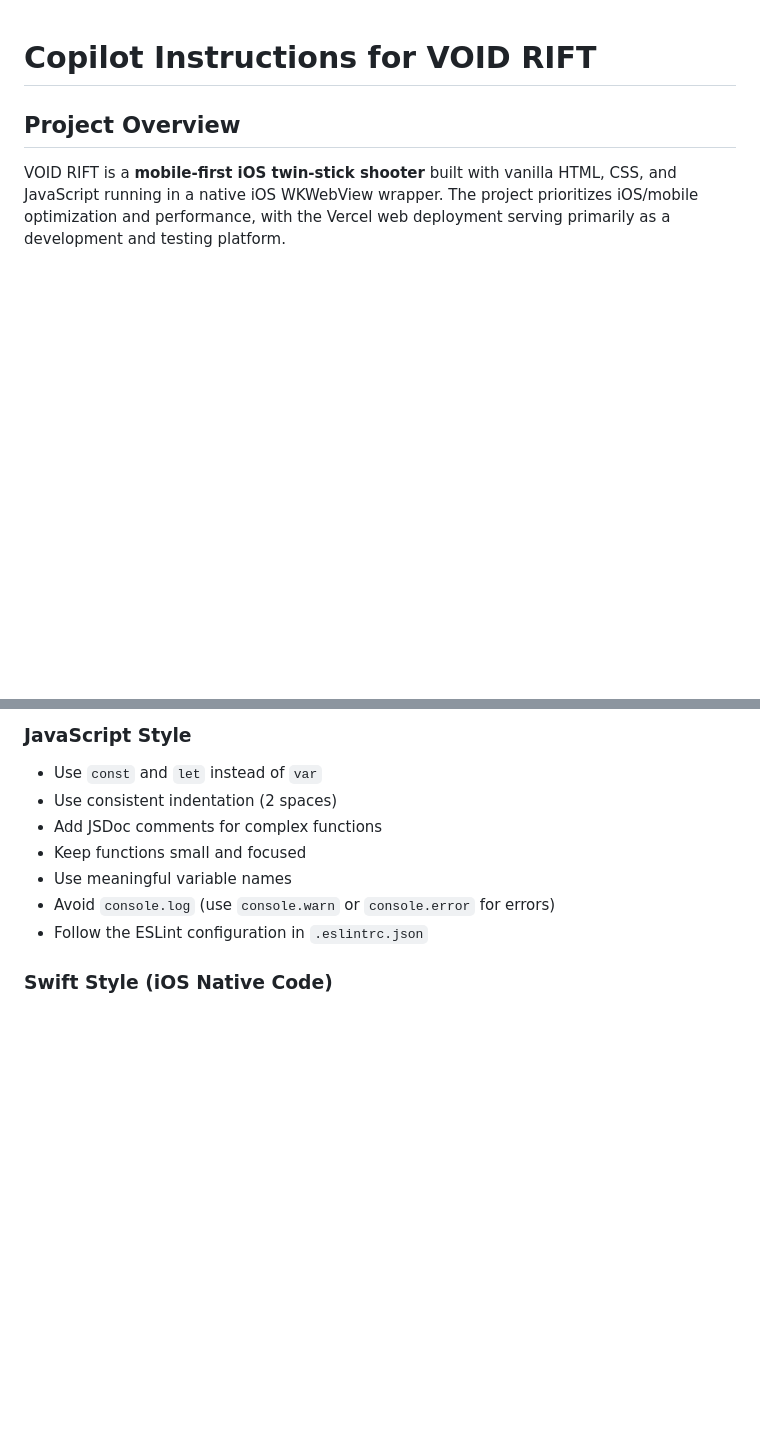
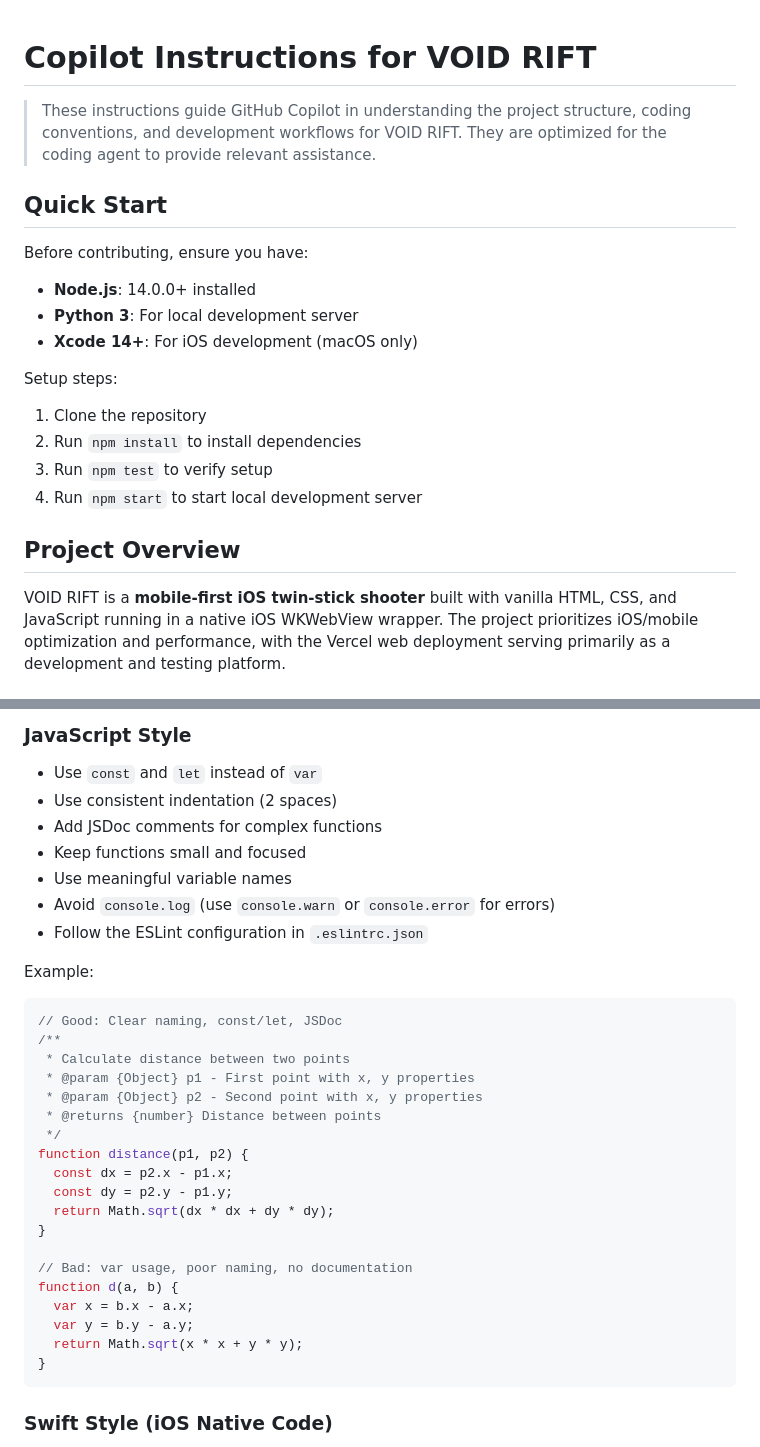
Before and after one commit to astickleyid/shooter-app, a Markdown page: .github/copilot-instructions.md, 2 parts joined by grey strips. Drawn GitHub-style; blank space fills up the shorter version.

````diff
--- a/.github/copilot-instructions.md
+++ b/.github/copilot-instructions.md
@@ -1,4 +1,19 @@
 # Copilot Instructions for VOID RIFT
+
+> These instructions guide GitHub Copilot in understanding the project structure, coding conventions, and development workflows for VOID RIFT. They are optimized for the coding agent to provide relevant assistance.
+
+## Quick Start
+
+Before contributing, ensure you have:
+- **Node.js**: 14.0.0+ installed
+- **Python 3**: For local development server
+- **Xcode 14+**: For iOS development (macOS only)
+
+Setup steps:
+1. Clone the repository
+2. Run `npm install` to install dependencies
+3. Run `npm test` to verify setup
+4. Run `npm start` to start local development server
 
 ## Project Overview
 
@@ -105,6 +120,29 @@ shooter-app/
 - Avoid `console.log` (use `console.warn` or `console.error` for errors)
 - Follow the ESLint configuration in `.eslintrc.json`
 
+Example:
+```javascript
+// Good: Clear naming, const/let, JSDoc
+/**
+ * Calculate distance between two points
+ * @param {Object} p1 - First point with x, y properties
+ * @param {Object} p2 - Second point with x, y properties
+ * @returns {number} Distance between points
+ */
+function distance(p1, p2) {
+  const dx = p2.x - p1.x;
+  const dy = p2.y - p1.y;
+  return Math.sqrt(dx * dx + dy * dy);
+}
+
+// Bad: var usage, poor naming, no documentation
+function d(a, b) {
+  var x = b.x - a.x;
+  var y = b.y - a.y;
+  return Math.sqrt(x * x + y * y);
+}
+```
+
 ### Swift Style (iOS Native Code)
 - Follow Swift naming conventions (camelCase for properties/methods)
 - Use proper access control (`private`, `internal`, `public`)
````
Also changed, not shown: other parts of .github/copilot-instructions.md (+32 -0 lines).
